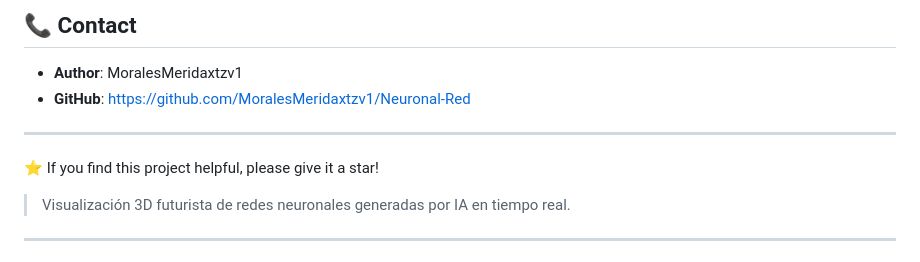
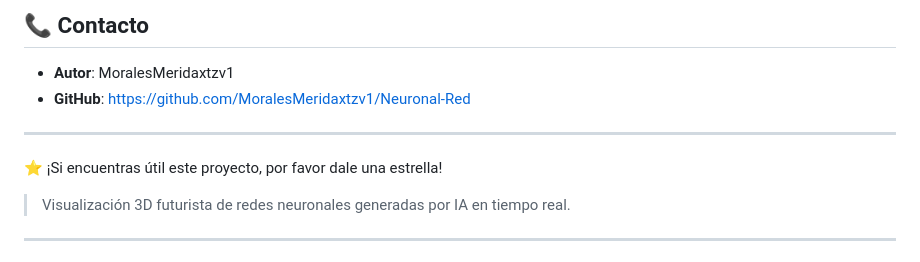
Before and after one commit to MoralesMeridaxtzv1/Neuronal-Red, a Markdown page: README.md, the part around one of its changes. Rendered like a GitHub page.

```diff
--- a/README.md
+++ b/README.md
@@ -83,12 +83,12 @@ This project is licensed under the MIT License - see the [LICENSE](LICENSE) file
 
-## 📞 Contact
+## 📞 Contacto
 
-- **Author**: MoralesMeridaxtzv1
+- **Autor**: MoralesMeridaxtzv1
 - **GitHub**: [https://github.com/MoralesMeridaxtzv1/Neuronal-Red](https://github.com/MoralesMeridaxtzv1/Neuronal-Red)
 
 ---
 
-⭐ If you find this project helpful, please give it a star!
+⭐ ¡Si encuentras útil este proyecto, por favor dale una estrella!
 
 > Visualización 3D futurista de redes neuronales generadas por IA en tiempo real.
 
```
Also changed, not shown: other parts of README.md (+45 -45 lines).
